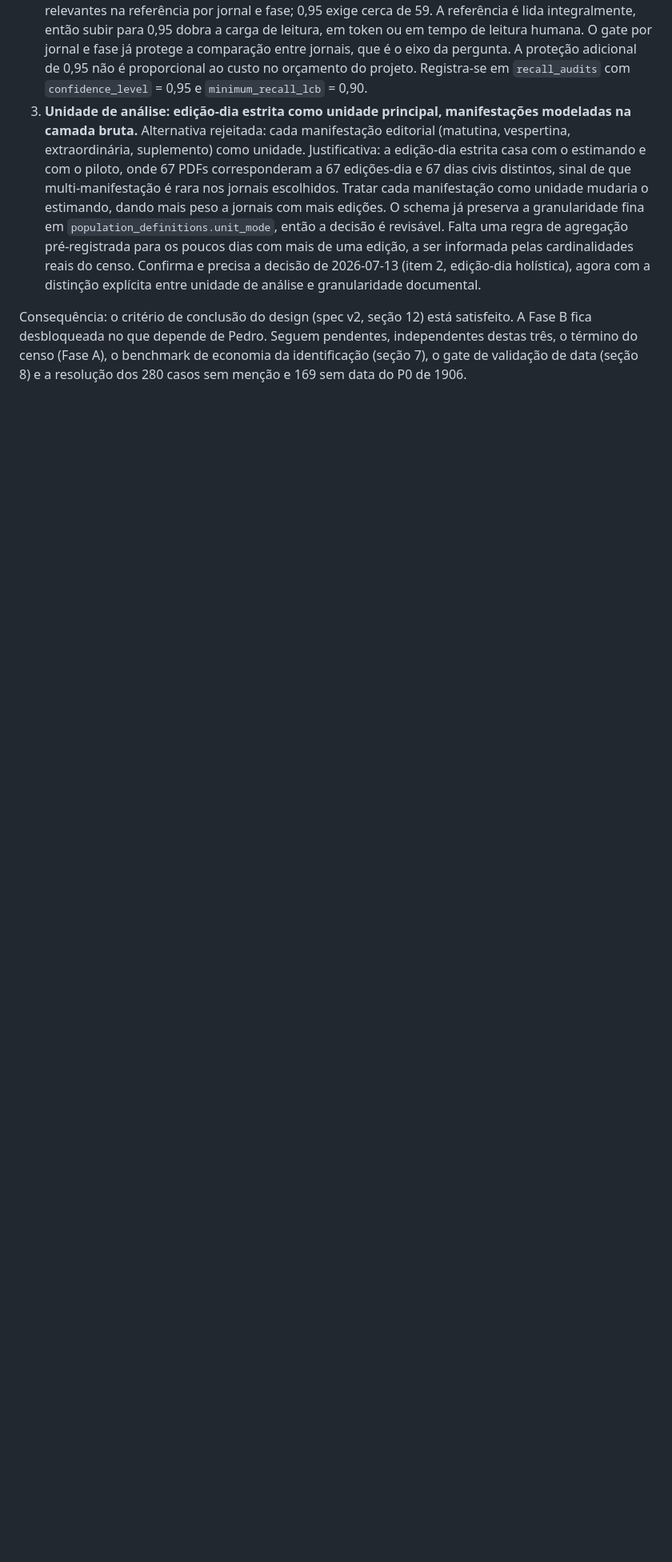
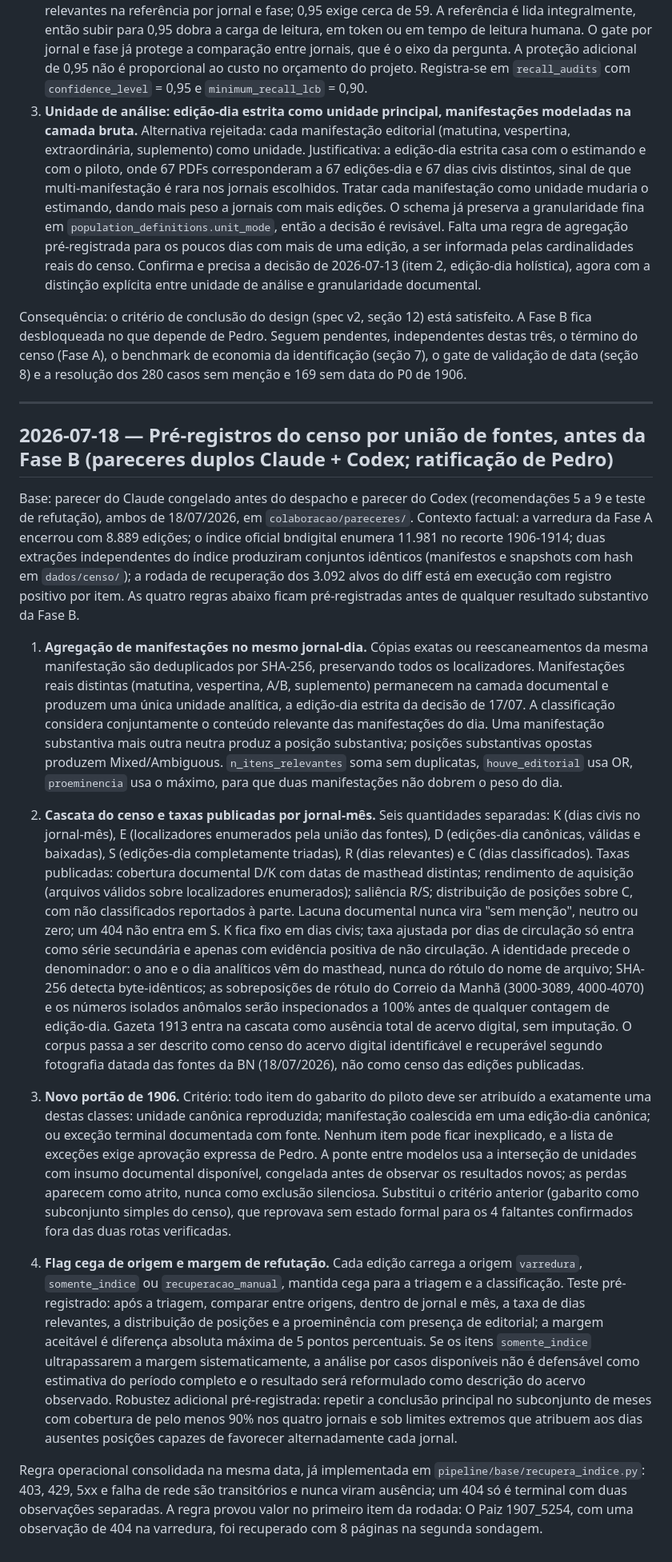
Before and after one commit to pedrortencio/caixa-conversao-toolkit, a Markdown page: docs/decisoes.md, the part around the change. Shown at 80% size. Rendered like a GitHub page; blank space fills up the shorter version.

Commit message:
docs: pre-registros do censo por uniao de fontes antes da Fase B
Quatro regras pre-registradas com base nos pareceres duplos de 18/07
(recomendacoes 5-9 do Codex + parecer do Claude), ratificadas por
Pedro na sessao de 18/07: agregacao de manifestacoes no mesmo
jornal-dia; cascata K/E/D/S/R/C publicada por jornal-mes; novo portao
1906 por tres classes sem item inexplicado; flag cega de origem com
margem de 5 p.p. e robustez em meses de cobertura alta. Consolida a
regra operacional do 404 terminal com duas observacoes, ja provada
pelo resgate do Paiz 1907_5254.

Co-Authored-By: Claude Fable 5 <noreply@anthropic.com>

```diff
--- a/docs/decisoes.md
+++ b/docs/decisoes.md
@@ -72,3 +72,19 @@ O design da base do corpus (spec v2, `docs/superpowers/specs/2026-07-16-esquema-
 3. **Unidade de análise: edição-dia estrita como unidade principal, manifestações modeladas na camada bruta.** Alternativa rejeitada: cada manifestação editorial (matutina, vespertina, extraordinária, suplemento) como unidade. Justificativa: a edição-dia estrita casa com o estimando e com o piloto, onde 67 PDFs corresponderam a 67 edições-dia e 67 dias civis distintos, sinal de que multi-manifestação é rara nos jornais escolhidos. Tratar cada manifestação como unidade mudaria o estimando, dando mais peso a jornais com mais edições. O schema já preserva a granularidade fina em `population_definitions.unit_mode`, então a decisão é revisável. Falta uma regra de agregação pré-registrada para os poucos dias com mais de uma edição, a ser informada pelas cardinalidades reais do censo. Confirma e precisa a decisão de 2026-07-13 (item 2, edição-dia holística), agora com a distinção explícita entre unidade de análise e granularidade documental.
 
 Consequência: o critério de conclusão do design (spec v2, seção 12) está satisfeito. A Fase B fica desbloqueada no que depende de Pedro. Seguem pendentes, independentes destas três, o término do censo (Fase A), o benchmark de economia da identificação (seção 7), o gate de validação de data (seção 8) e a resolução dos 280 casos sem menção e 169 sem data do P0 de 1906.
+
+---
+
+## 2026-07-18 — Pré-registros do censo por união de fontes, antes da Fase B (pareceres duplos Claude + Codex; ratificação de Pedro)
+
+Base: parecer do Claude congelado antes do despacho e parecer do Codex (recomendações 5 a 9 e teste de refutação), ambos de 18/07/2026, em `colaboracao/pareceres/`. Contexto factual: a varredura da Fase A encerrou com 8.889 edições; o índice oficial bndigital enumera 11.981 no recorte 1906-1914; duas extrações independentes do índice produziram conjuntos idênticos (manifestos e snapshots com hash em `dados/censo/`); a rodada de recuperação dos 3.092 alvos do diff está em execução com registro positivo por item. As quatro regras abaixo ficam pré-registradas antes de qualquer resultado substantivo da Fase B.
+
+1. **Agregação de manifestações no mesmo jornal-dia.** Cópias exatas ou reescaneamentos da mesma manifestação são deduplicados por SHA-256, preservando todos os localizadores. Manifestações reais distintas (matutina, vespertina, A/B, suplemento) permanecem na camada documental e produzem uma única unidade analítica, a edição-dia estrita da decisão de 17/07. A classificação considera conjuntamente o conteúdo relevante das manifestações do dia. Uma manifestação substantiva mais outra neutra produz a posição substantiva; posições substantivas opostas produzem Mixed/Ambiguous. `n_itens_relevantes` soma sem duplicatas, `houve_editorial` usa OR, `proeminencia` usa o máximo, para que duas manifestações não dobrem o peso do dia.
+
+2. **Cascata do censo e taxas publicadas por jornal-mês.** Seis quantidades separadas: K (dias civis no jornal-mês), E (localizadores enumerados pela união das fontes), D (edições-dia canônicas, válidas e baixadas), S (edições-dia completamente triadas), R (dias relevantes) e C (dias classificados). Taxas publicadas: cobertura documental D/K com datas de masthead distintas; rendimento de aquisição (arquivos válidos sobre localizadores enumerados); saliência R/S; distribuição de posições sobre C, com não classificados reportados à parte. Lacuna documental nunca vira "sem menção", neutro ou zero; um 404 não entra em S. K fica fixo em dias civis; taxa ajustada por dias de circulação só entra como série secundária e apenas com evidência positiva de não circulação. A identidade precede o denominador: o ano e o dia analíticos vêm do masthead, nunca do rótulo do nome de arquivo; SHA-256 detecta byte-idênticos; as sobreposições de rótulo do Correio da Manhã (3000-3089, 4000-4070) e os números isolados anômalos serão inspecionados a 100% antes de qualquer contagem de edição-dia. Gazeta 1913 entra na cascata como ausência total de acervo digital, sem imputação. O corpus passa a ser descrito como censo do acervo digital identificável e recuperável segundo fotografia datada das fontes da BN (18/07/2026), não como censo das edições publicadas.
+
+3. **Novo portão de 1906.** Critério: todo item do gabarito do piloto deve ser atribuído a exatamente uma destas classes: unidade canônica reproduzida; manifestação coalescida em uma edição-dia canônica; ou exceção terminal documentada com fonte. Nenhum item pode ficar inexplicado, e a lista de exceções exige aprovação expressa de Pedro. A ponte entre modelos usa a interseção de unidades com insumo documental disponível, congelada antes de observar os resultados novos; as perdas aparecem como atrito, nunca como exclusão silenciosa. Substitui o critério anterior (gabarito como subconjunto simples do censo), que reprovava sem estado formal para os 4 faltantes confirmados fora das duas rotas verificadas.
+
+4. **Flag cega de origem e margem de refutação.** Cada edição carrega a origem `varredura`, `somente_indice` ou `recuperacao_manual`, mantida cega para a triagem e a classificação. Teste pré-registrado: após a triagem, comparar entre origens, dentro de jornal e mês, a taxa de dias relevantes, a distribuição de posições e a proeminência com presença de editorial; a margem aceitável é diferença absoluta máxima de 5 pontos percentuais. Se os itens `somente_indice` ultrapassarem a margem sistematicamente, a análise por casos disponíveis não é defensável como estimativa do período completo e o resultado será reformulado como descrição do acervo observado. Robustez adicional pré-registrada: repetir a conclusão principal no subconjunto de meses com cobertura de pelo menos 90% nos quatro jornais e sob limites extremos que atribuem aos dias ausentes posições capazes de favorecer alternadamente cada jornal.
+
+Regra operacional consolidada na mesma data, já implementada em `pipeline/base/recupera_indice.py`: 403, 429, 5xx e falha de rede são transitórios e nunca viram ausência; um 404 só é terminal com duas observações separadas. A regra provou valor no primeiro item da rodada: O Paiz 1907_5254, com uma observação de 404 na varredura, foi recuperado com 8 páginas na segunda sondagem.
```
